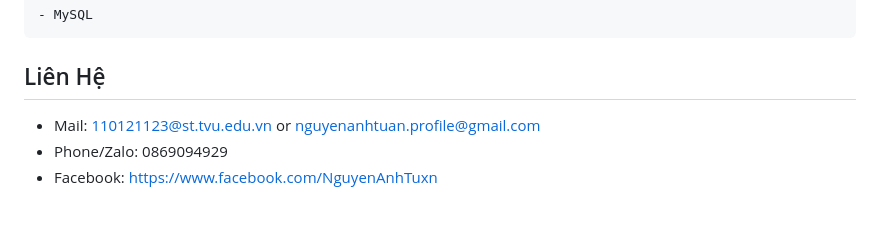
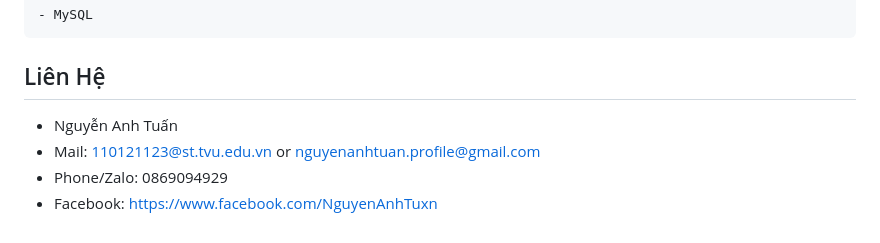
Before and after one commit to NguyenAnhTuann/ptudwmnm-da21tta-nat-cdn-nmhd-websitemuontrasachthuvientvu-reactjs-php-mysql, a Markdown page: README.md, the part around the change. Rendered like a GitHub page.

````diff
--- a/README.md
+++ b/README.md
@@ -73,7 +73,7 @@ Sử dụng các ngôn ngữ:
 - MySQL
 ```
 ## Liên Hệ
-
+- Nguyễn Anh Tuấn
 - Mail: 110121123@st.tvu.edu.vn or nguyenanhtuan.profile@gmail.com
 - Phone/Zalo: 0869094929
 - Facebook: https://www.facebook.com/NguyenAnhTuxn
````
